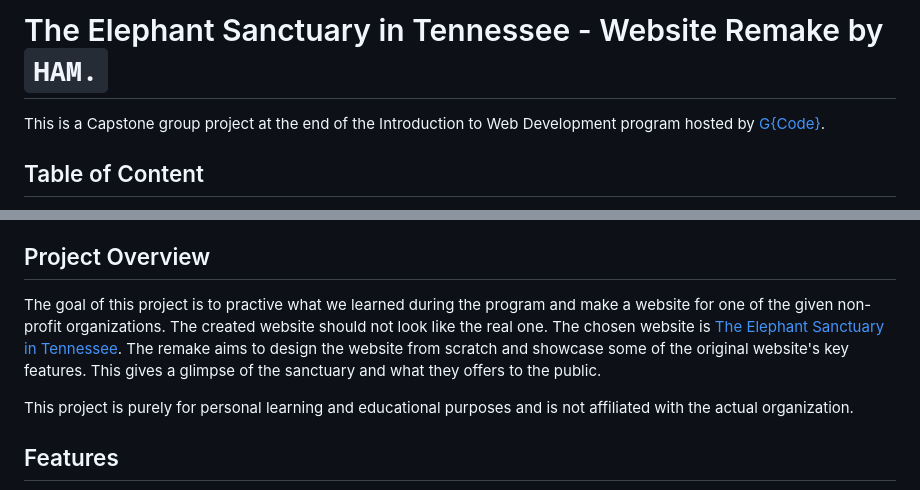
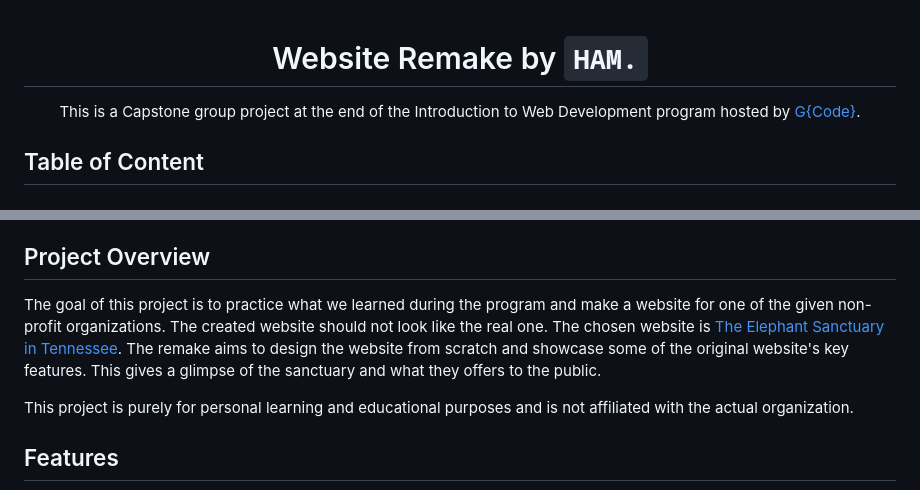
Before and after one commit to huong-vo/IDW-F24-NonprofitGroupProject, a Markdown page: README.md, 2 parts joined by grey strips. Drawn GitHub-style.

Commit message:
Update README.md
second draft

```diff
--- a/README.md
+++ b/README.md
@@ -1,3 +1,4 @@
-# The Elephant Sanctuary in Tennessee - Website Remake by `HAM.`
+<div align="center">
 
+# Website Remake by `HAM.`
 This is a Capstone group project at the end of the Introduction to Web Development program hosted by [G{Code}](https://thegcodehouse.com/).
@@ -13,7 +17,7 @@ This is a Capstone group project at the end of the Introduction to Web Developme
 * Contribution -->
 
 ## Project Overview
-The goal of this project is to practive what we learned during the program and make a website for one of the given non-profit organizations. The created website should not look like the real one. The chosen website is [The Elephant Sanctuary in Tennessee](https://www.elephants.com/). The remake aims to design the website from scratch and showcase some of the original website's key features. This gives a glimpse of the sanctuary and what they offers to the public.
+The goal of this project is to practice what we learned during the program and make a website for one of the given non-profit organizations. The created website should not look like the real one. The chosen website is [The Elephant Sanctuary in Tennessee](https://www.elephants.com/). The remake aims to design the website from scratch and showcase some of the original website's key features. This gives a glimpse of the sanctuary and what they offers to the public.
 
 This project is purely for personal learning and educational purposes and is not affiliated with the actual organization.
 
```
Also changed, not shown: other parts of README.md (+3 -0 lines).
